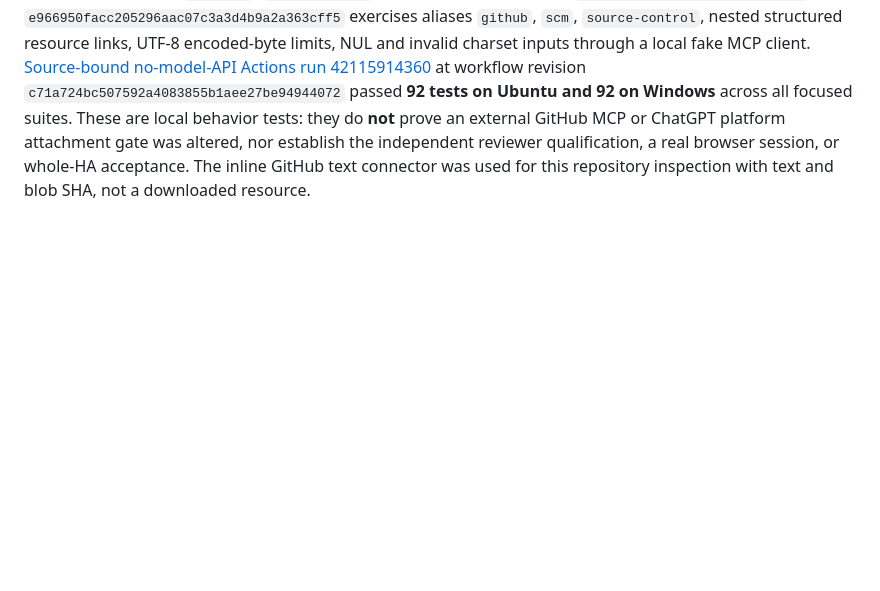
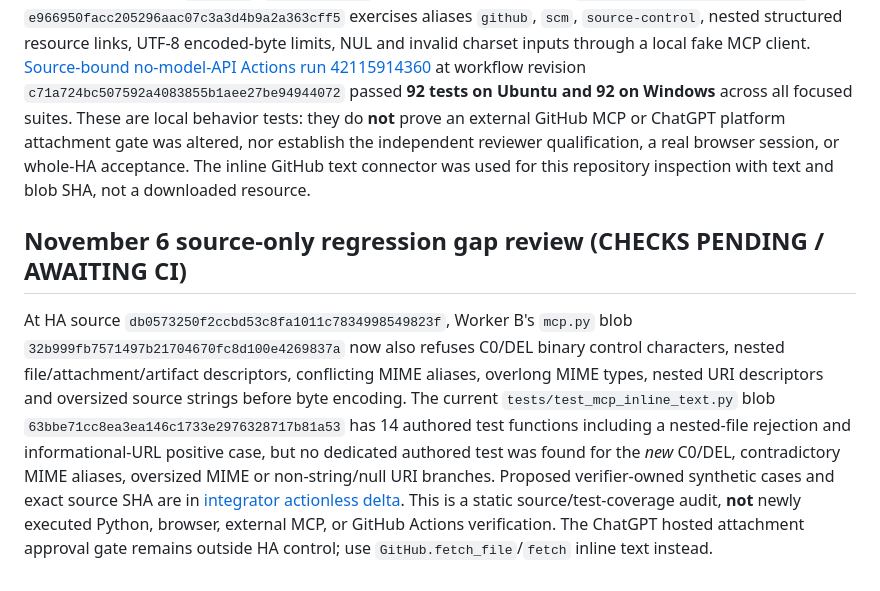
Before and after one commit to Artistical-Intelligence/hivemind-assembly, a Markdown page: dev/continuous_execution/GITHUB_MCP_TEXT_READS.md, the part around the change. Drawn GitHub-style; blank space fills up the shorter version.

Commit message:
docs(ha-integrator): pin actionless review gaps and owner handoffs [skip ci]

```diff
--- a/dev/continuous_execution/GITHUB_MCP_TEXT_READS.md
+++ b/dev/continuous_execution/GITHUB_MCP_TEXT_READS.md
@@ -43,3 +43,7 @@ The plugin's app-specific permission was independently checked and already showe
 ## November 5 source-pinned no-attachment recheck (CHECKS PENDING)
 
 At `_app/hivemind_assembly/integrations/mcp.py` blob `cefe6dbb4efa3394fccfd94e82227cb419c4a876`, the post-`client.call_tool` path selects `inline_source_read_tool(tool)` rather than inspecting the server alias, then normalizes or blocks `resource`, `resource_link` and binary/media results. `tests/test_mcp_inline_text.py` blob `e966950facc205296aac07c3a3d4b9a2a363cff5` exercises aliases `github`, `scm`, `source-control`, nested structured resource links, UTF-8 encoded-byte limits, NUL and invalid charset inputs through a local fake MCP client. [Source-bound no-model-API Actions run 42115914360](https://github.com/Artistical-Intelligence/hivemind-assembly/actions/runs/42115914360) at workflow revision `c71a724bc507592a4083855b1aee27be94944072` passed **92 tests on Ubuntu and 92 on Windows** across all focused suites. These are local behavior tests: they do **not** prove an external GitHub MCP or ChatGPT platform attachment gate was altered, nor establish the independent reviewer qualification, a real browser session, or whole-HA acceptance. The inline GitHub text connector was used for this repository inspection with text and blob SHA, not a downloaded resource.
+
+## November 6 source-only regression gap review (CHECKS PENDING / AWAITING CI)
+
+At HA source `db0573250f2ccbd53c8fa1011c7834998549823f`, Worker B's `mcp.py` blob `32b999fb7571497b21704670fc8d100e4269837a` now also refuses C0/DEL binary control characters, nested file/attachment/artifact descriptors, conflicting MIME aliases, overlong MIME types, nested URI descriptors and oversized source strings before byte encoding. The current `tests/test_mcp_inline_text.py` blob `63bbe71cc8ea3ea146c1733e2976328717b81a53` has 14 authored test functions including a nested-file rejection and informational-URL positive case, but no dedicated authored test was found for the *new* C0/DEL, contradictory MIME aliases, oversized MIME or non-string/null URI branches. Proposed verifier-owned synthetic cases and exact source SHA are in [integrator actionless delta](ha_shift_state/integrator_actionless_source_delta_20261106_0747Z.md). This is a static source/test-coverage audit, **not** newly executed Python, browser, external MCP, or GitHub Actions verification. The ChatGPT hosted attachment approval gate remains outside HA control; use `GitHub.fetch_file`/`fetch` inline text instead.
```
